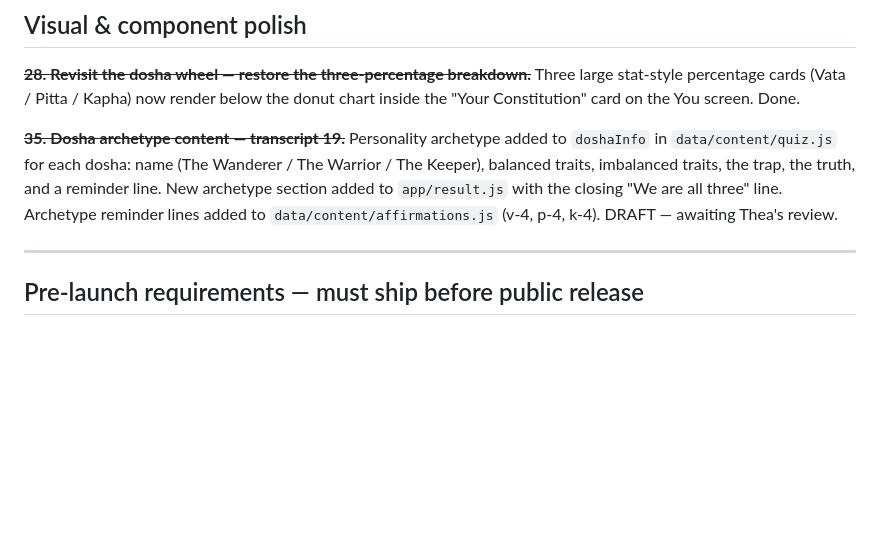
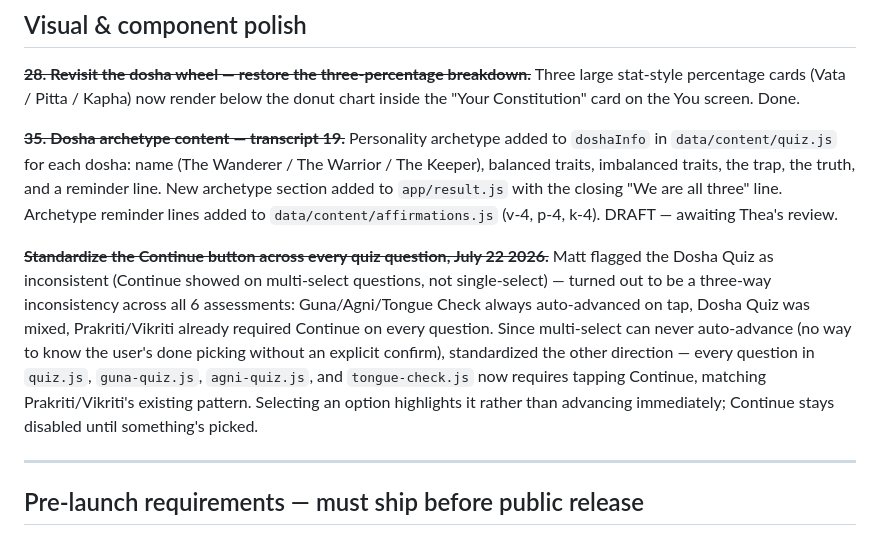
Before and after one commit to mvanderholm/l-glow, a Markdown page: docs/roadmap.md, the part around the change. Rendered like a GitHub page; blank space fills up the shorter version.

Commit message:
Log Continue-button consistency fix in the roadmap

```diff
--- a/docs/roadmap.md
+++ b/docs/roadmap.md
@@ -645,6 +645,8 @@ Three large stat-style percentage cards (Vata / Pitta / Kapha) now render below
 
 ~~**35. Dosha archetype content — transcript 19.**~~
 Personality archetype added to `doshaInfo` in `data/content/quiz.js` for each dosha: name (The Wanderer / The Warrior / The Keeper), balanced traits, imbalanced traits, the trap, the truth, and a reminder line. New archetype section added to `app/result.js` with the closing "We are all three" line. Archetype reminder lines added to `data/content/affirmations.js` (v-4, p-4, k-4). DRAFT — awaiting Thea's review.
+
+~~**Standardize the Continue button across every quiz question, July 22 2026.**~~ Matt flagged the Dosha Quiz as inconsistent (Continue showed on multi-select questions, not single-select) — turned out to be a three-way inconsistency across all 6 assessments: Guna/Agni/Tongue Check always auto-advanced on tap, Dosha Quiz was mixed, Prakriti/Vikriti already required Continue on every question. Since multi-select can never auto-advance (no way to know the user's done picking without an explicit confirm), standardized the other direction — every question in `quiz.js`, `guna-quiz.js`, `agni-quiz.js`, and `tongue-check.js` now requires tapping Continue, matching Prakriti/Vikriti's existing pattern. Selecting an option highlights it rather than advancing immediately; Continue stays disabled until something's picked.
 
 ---
 
```
